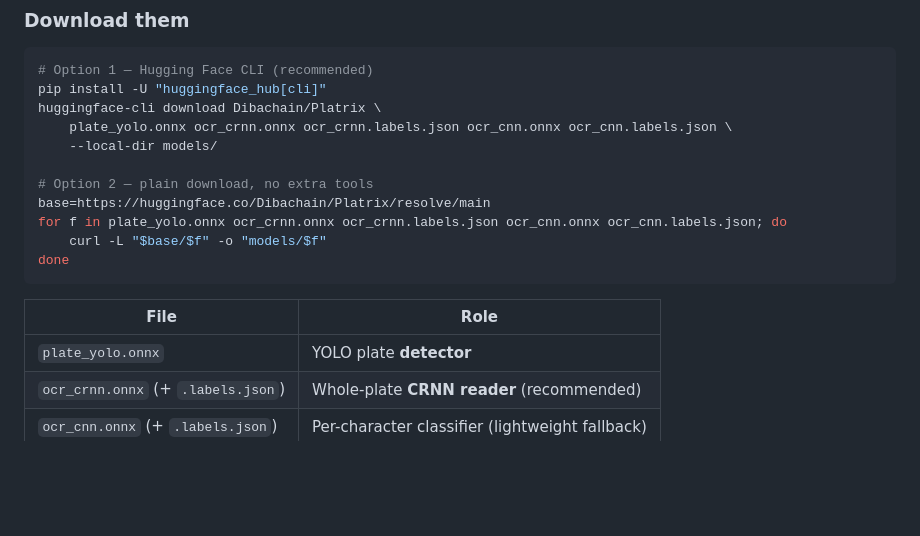
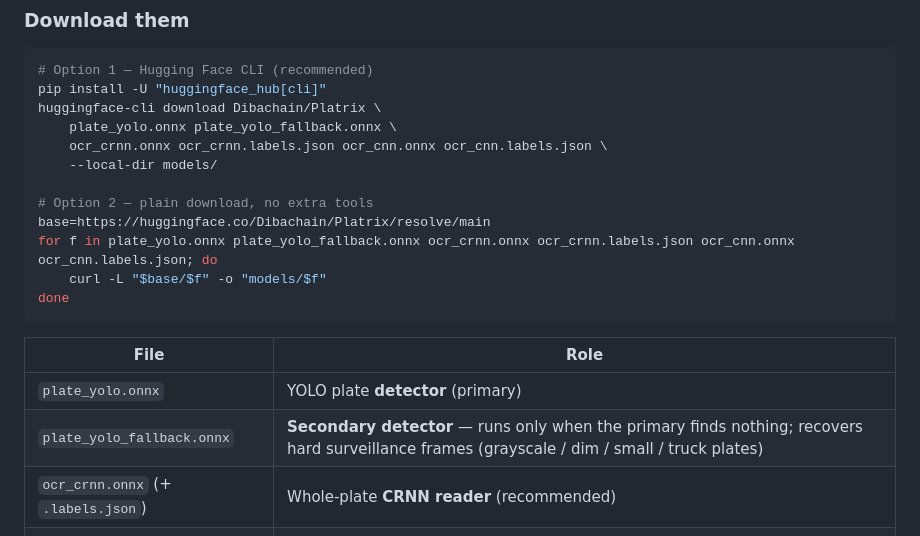
Before and after one commit to AliAkrami1375/Platrix, a Markdown page: README.md, the part around the change. Rendered like a GitHub page; blank space fills up the shorter version.

````diff
--- a/README.md
+++ b/README.md
@@ -214,19 +214,21 @@ The trained models are hosted on Hugging Face (not committed to this repo):
 # Option 1 — Hugging Face CLI (recommended)
 pip install -U "huggingface_hub[cli]"
 huggingface-cli download Dibachain/Platrix \
-    plate_yolo.onnx ocr_crnn.onnx ocr_crnn.labels.json ocr_cnn.onnx ocr_cnn.labels.json \
+    plate_yolo.onnx plate_yolo_fallback.onnx \
+    ocr_crnn.onnx ocr_crnn.labels.json ocr_cnn.onnx ocr_cnn.labels.json \
     --local-dir models/
 
 # Option 2 — plain download, no extra tools
 base=https://huggingface.co/Dibachain/Platrix/resolve/main
-for f in plate_yolo.onnx ocr_crnn.onnx ocr_crnn.labels.json ocr_cnn.onnx ocr_cnn.labels.json; do
+for f in plate_yolo.onnx plate_yolo_fallback.onnx ocr_crnn.onnx ocr_crnn.labels.json ocr_cnn.onnx ocr_cnn.labels.json; do
     curl -L "$base/$f" -o "models/$f"
 done
 ```
 
 | File | Role |
 |------|------|
-| `plate_yolo.onnx` | YOLO plate **detector** |
+| `plate_yolo.onnx` | YOLO plate **detector** (primary) |
+| `plate_yolo_fallback.onnx` | **Secondary detector** — runs only when the primary finds nothing; recovers hard surveillance frames (grayscale / dim / small / truck plates) |
 | `ocr_crnn.onnx` (+ `.labels.json`) | Whole-plate **CRNN reader** (recommended) |
 | `ocr_cnn.onnx` (+ `.labels.json`) | Per-character classifier (lightweight fallback) |
 
````
Also changed, not shown: README.fa.md (+8 -2 lines).
